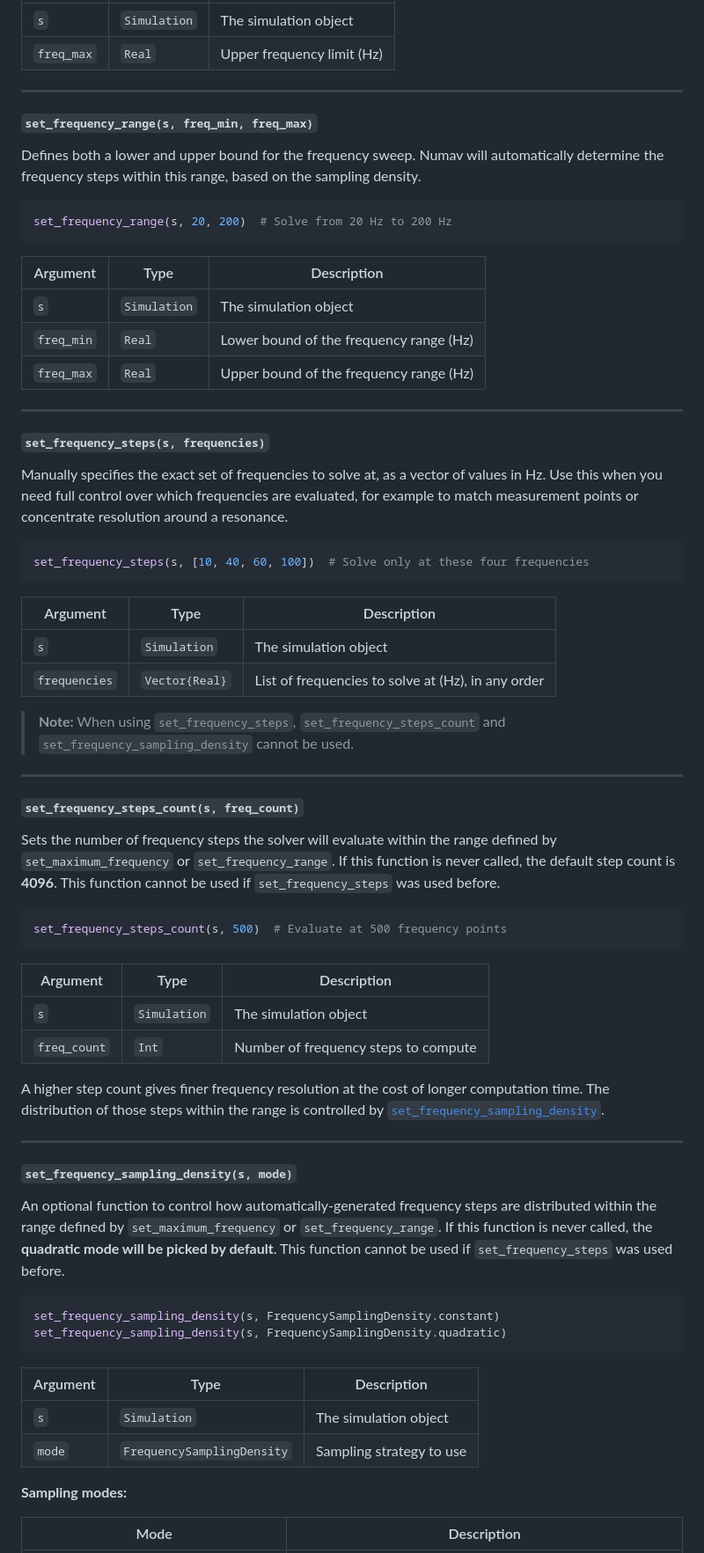
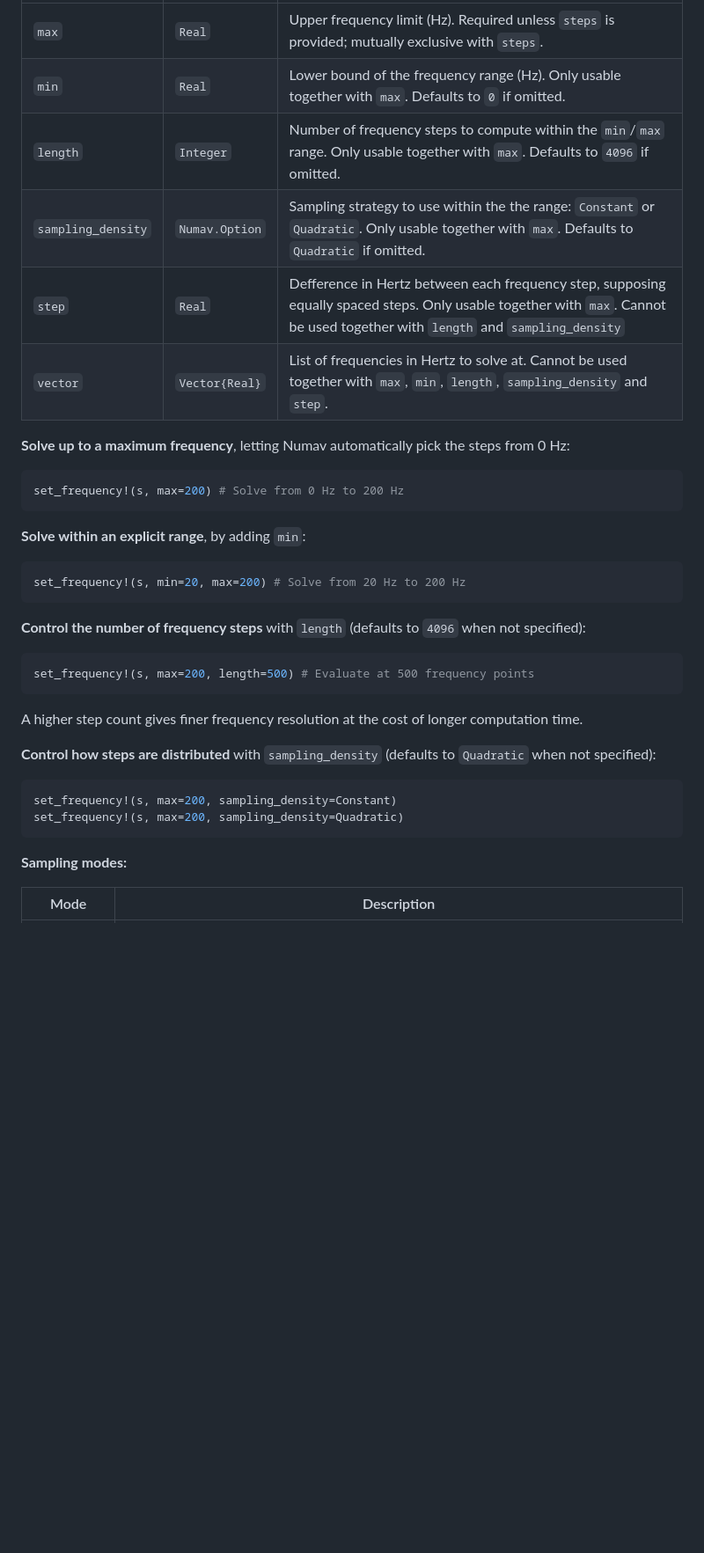
Before and after one commit to mmfiuza/numav, a Markdown page: julia-bindings/Numav.jl/readme.md, the part around one of its changes. Shown at 88% size. Drawn GitHub-style; blank space fills up the shorter version.

````diff
--- a/julia-bindings/Numav.jl/readme.md
+++ b/julia-bindings/Numav.jl/readme.md
@@ -179,72 +164,37 @@ set_maximum_frequency(s, 200)  # Solve from 0 Hz to 200 Hz
 |---|---|---|
-| `s` | `Simulation` | The simulation object |
-| `freq_max` | `Real` | Upper frequency limit (Hz) |
+| `max` | `Real` | Upper frequency limit (Hz). Required unless `steps` is provided; mutually exclusive with `steps`. |
+| `min` | `Real` | Lower bound of the frequency range (Hz). Only usable together with `max`. Defaults to `0` if omitted. |
+| `length` | `Integer` | Number of frequency steps to compute within the `min`/`max` range. Only usable together with `max`. Defaults to `4096` if omitted. |
+| `sampling_density` | `Numav.Option` | Sampling strategy to use within the the range: `Constant` or `Quadratic`. Only usable together with `max`. Defaults to `Quadratic` if omitted. |
+| `step` | `Real` | Defference in Hertz between each frequency step, supposing equally spaced steps. Only usable together with `max`. Cannot be used together with `length` and `sampling_density` |
+| `vector` | `Vector{Real}` | List of frequencies in Hertz to solve at. Cannot be used together with `max`, `min`, `length`, `sampling_density` and `step`. |
 
----
-
-#### `set_frequency_range(s, freq_min, freq_max)`
-
-Defines both a lower and upper bound for the frequency sweep. Numav will automatically determine the frequency steps within this range, based on the sampling density.
+**Solve up to a maximum frequency**, letting Numav automatically pick the steps from 0 Hz:
 
 ```julia
-set_frequency_range(s, 20, 200)  # Solve from 20 Hz to 200 Hz
+set_frequency!(s, max=200) # Solve from 0 Hz to 200 Hz
 ```
 
-| Argument | Type | Description |
-|---|---|---|
-| `s` | `Simulation` | The simulation object |
-| `freq_min` | `Real` | Lower bound of the frequency range (Hz) |
-| `freq_max` | `Real` | Upper bound of the frequency range (Hz) |
-
----
-
-#### `set_frequency_steps(s, frequencies)`
-
-Manually specifies the exact set of frequencies to solve at, as a vector of values in Hz. Use this when you need full control over which frequencies are evaluated, for example to match measurement points or concentrate resolution around a resonance.
+**Solve within an explicit range**, by adding `min`:
 
 ```julia
-set_frequency_steps(s, [10, 40, 60, 100])  # Solve only at these four frequencies
+set_frequency!(s, min=20, max=200) # Solve from 20 Hz to 200 Hz
 ```
 
-| Argument | Type | Description |
-|---|---|---|
-| `s` | `Simulation` | The simulation object |
-| `frequencies` | `Vector{Real}` | List of frequencies to solve at (Hz), in any order |
-
-> **Note:** When using `set_frequency_steps`, `set_frequency_steps_count` and `set_frequency_sampling_density` cannot be used.
-
----
-
-#### `set_frequency_steps_count(s, freq_count)`
-
-Sets the number of frequency steps the solver will evaluate within the range defined by `set_maximum_frequency` or `set_frequency_range`. If this function is never called, the default step count is **4096**. This function cannot be used if `set_frequency_steps` was used before.
+**Control the number of frequency steps** with `length` (defaults to `4096` when not specified):
 
 ```julia
-set_frequency_steps_count(s, 500)  # Evaluate at 500 frequency points
+set_frequency!(s, max=200, length=500) # Evaluate at 500 frequency points
 ```
 
-| Argument | Type | Description |
-|---|---|---|
-| `s` | `Simulation` | The simulation object |
-| `freq_count` | `Int` | Number of frequency steps to compute |
+A higher step count gives finer frequency resolution at the cost of longer computation time.
 
-A higher step count gives finer frequency resolution at the cost of longer computation time. The distribution of those steps within the range is controlled by [`set_frequency_sampling_density`](#set_frequency_sampling_densitys-mode).
-
----
-
-#### `set_frequency_sampling_density(s, mode)`
-
-An optional function to control how automatically-generated frequency steps are distributed within the range defined by `set_maximum_frequency` or `set_frequency_range`. If this function is never called, the **quadratic mode will be picked by default**. This function cannot be used if `set_frequency_steps` was used before.
+**Control how steps are distributed** with `sampling_density` (defaults to `Quadratic` when not specified):
 
 ```julia
-set_frequency_sampling_density(s, FrequencySamplingDensity.constant)
-set_frequency_sampling_density(s, FrequencySamplingDensity.quadratic)
+set_frequency!(s, max=200, sampling_density=Constant)
+set_frequency!(s, max=200, sampling_density=Quadratic)
 ```
-
-| Argument | Type | Description |
-|---|---|---|
-| `s` | `Simulation` | The simulation object |
-| `mode` | `FrequencySamplingDensity` | Sampling strategy to use |
 
 **Sampling modes:**
 
````
Also changed, not shown: other parts of julia-bindings/Numav.jl/readme.md (+114 -114 lines).
